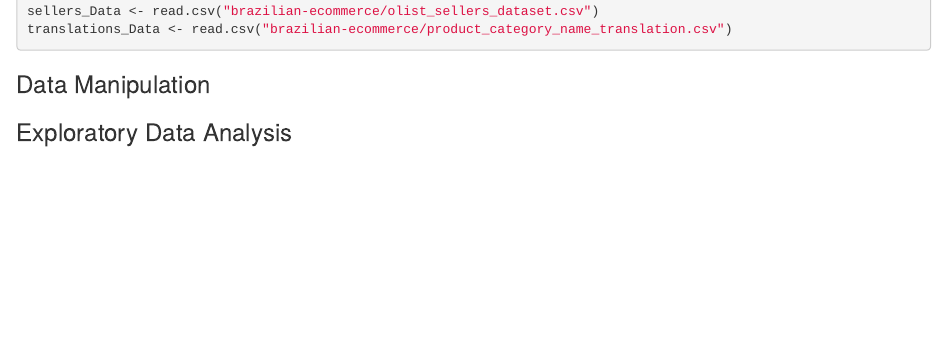
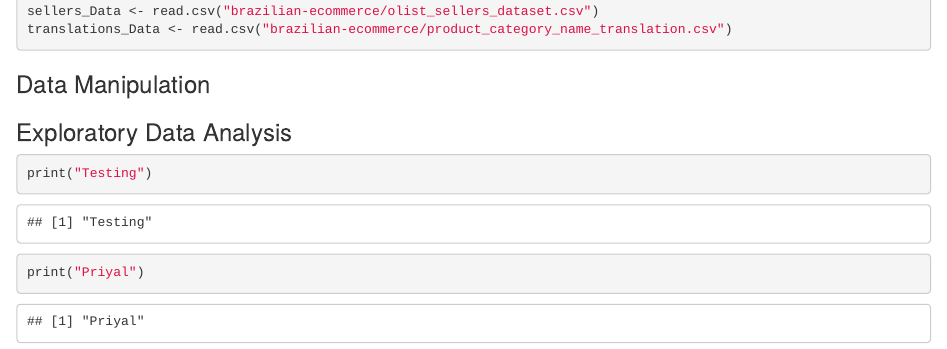
Before and after one commit to srngpnd/project, an R Markdown document (Main.Rmd): the page in a window 1100 px wide, from 1270 px down. Rendered offline with R 4.5, knitr and Pandoc, with nearby package versions; some code elsewhere in the file could not run offline.

Commit message:
Changing

````diff
--- a/Main.Rmd
+++ b/Main.Rmd
@@ -40,5 +40,6 @@ translations_Data <- read.csv("brazilian-ecommerce/product_category_name_transla
 ### Exploratory Data Analysis
 
 ```{r Priyal}
-
+print("Testing")
+print("Priyal")
 ```
````
